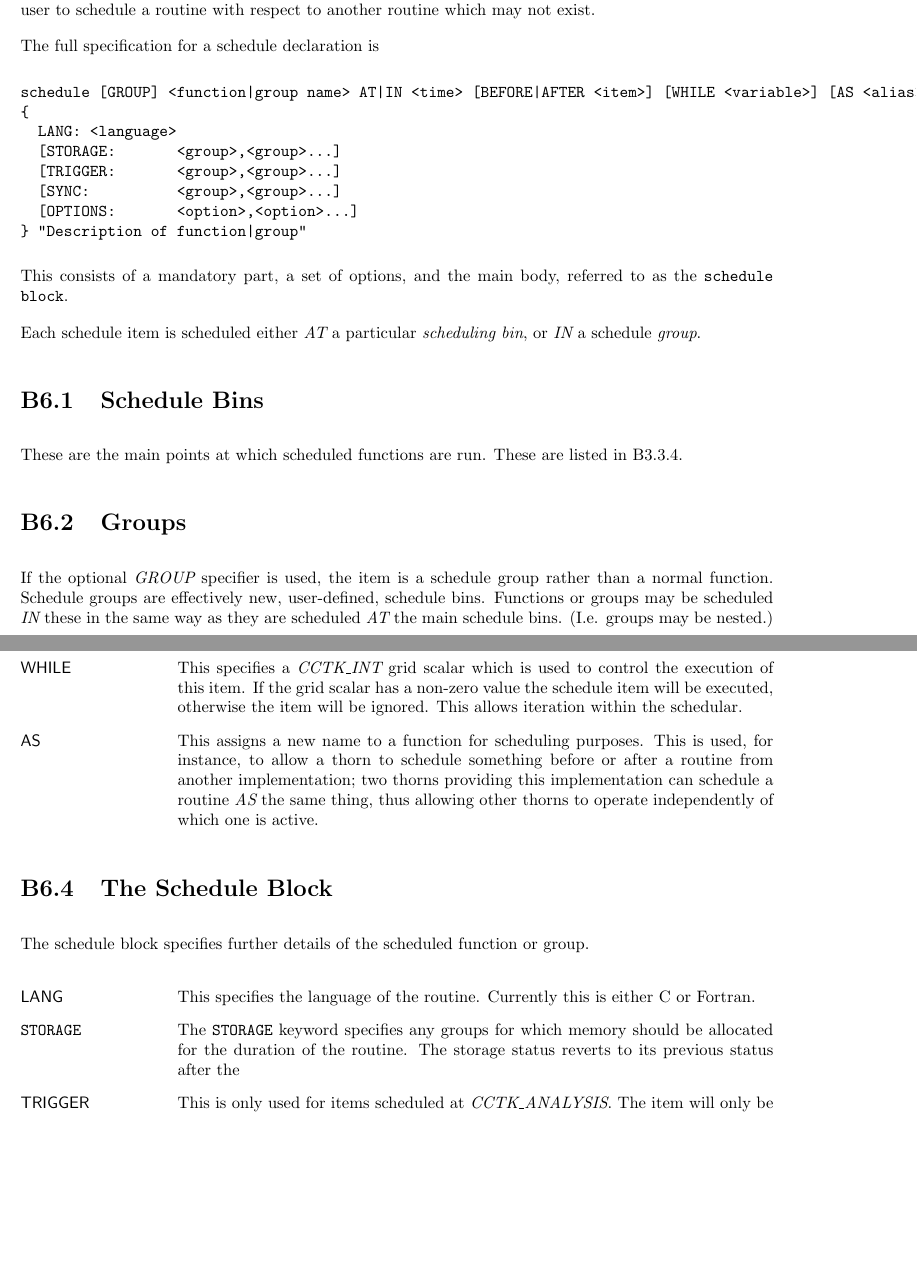
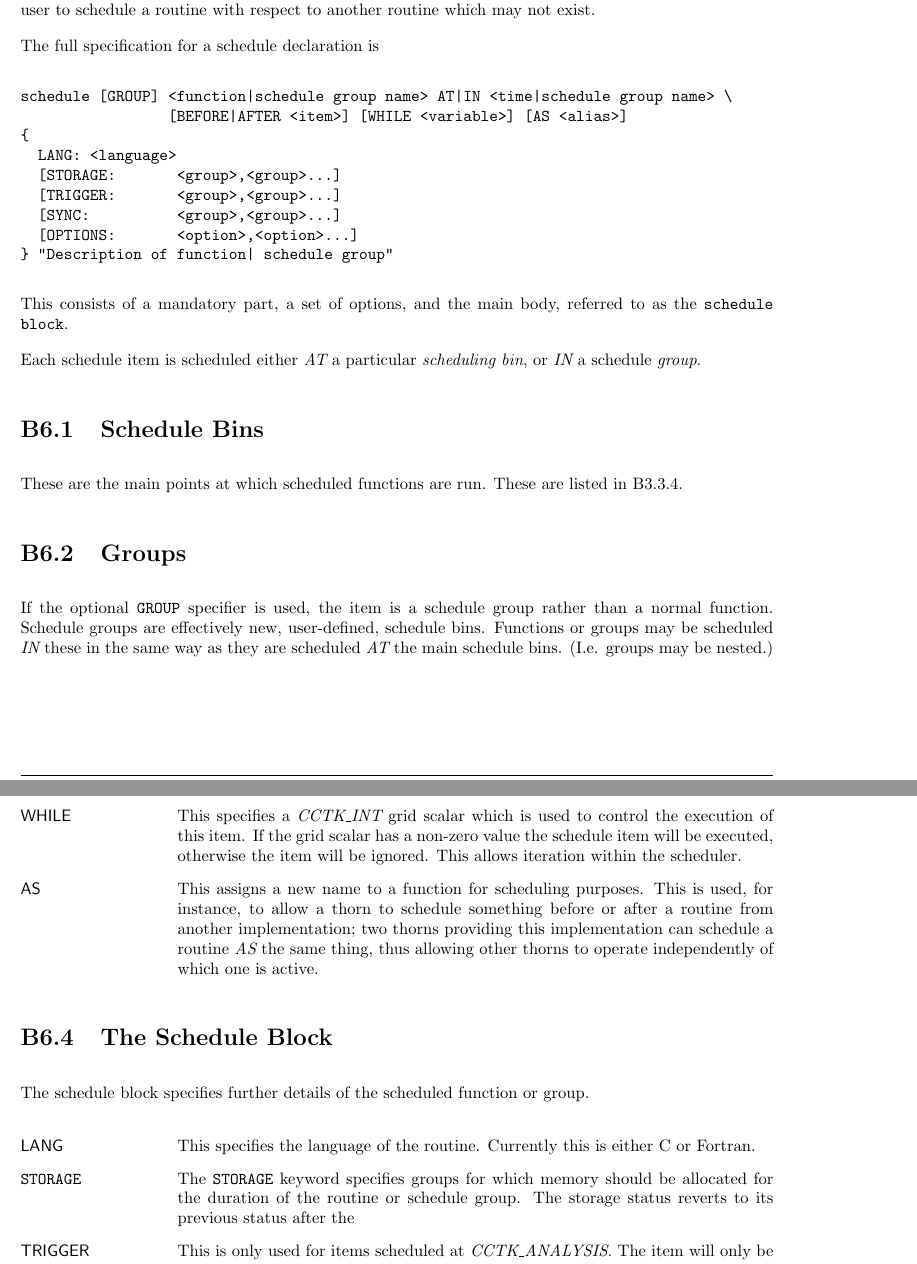
Before and after one commit to max-morris/Cactus, a LaTeX document (doc/UsersGuide/UsersGuide.tex, which reads doc/UsersGuide/ThornWriters.tex): two parts of pages 46 and 47 of 217 before the commit and two parts of pages 47 and 48 of 218 after it, joined at a grey line, cut so that both start at the same text, the shorter picture padded with empty space. Compiled offline with pdfLaTeX.

Commit message:
Some fixes from bug reports
git-svn-id: https://svn.cactuscode.org/flesh/trunk@2145 17b73243-c579-4c4c-a9d2-2d5706c11dac

```diff
--- a/doc/UsersGuide/ThornWriters.tex
+++ b/doc/UsersGuide/ThornWriters.tex
@@ -1036,16 +1035,16 @@ user to schedule a routine with respect to another routine which may not
 exist.
 
 The full specification for a schedule declaration is
-
-\begin{verbatim}
-schedule [GROUP] <function|group name> AT|IN <time> [BEFORE|AFTER <item>] [WHILE <variable>] [AS <alias>]
+\begin{verbatim}
+schedule [GROUP] <function|schedule group name> AT|IN <time|schedule group name> \
+                 [BEFORE|AFTER <item>] [WHILE <variable>] [AS <alias>]
 {
   LANG: <language>
   [STORAGE:       <group>,<group>...]
   [TRIGGER:       <group>,<group>...]
   [SYNC:          <group>,<group>...]
   [OPTIONS:       <option>,<option>...]
-} "Description of function|group"
+} "Description of function| schedule group"
 \end{verbatim}
 
 This consists of a mandatory part, a set of options, and the main
@@ -1061,7 +1060,7 @@ These are listed in \ref{subsec:schedule_ccl}.
 
 \section{Groups}
 
-If the optional {\em GROUP} specifier is used, the item is a schedule
+If the optional {\tt GROUP} specifier is used, the item is a schedule
 group rather than a normal function.  Schedule groups are effectively
 new, user-defined, schedule bins.  Functions or groups may be
 scheduled {\em IN} these in the same way as they are scheduled {\em
@@ -1078,7 +1077,7 @@ be scheduled.
 This specifies a {\em CCTK\_INT} grid scalar which is used to control
 the execution of this item.  If the grid scalar has a non-zero value
 the schedule item will be executed, otherwise the item will be
-ignored.  This allows iteration within the schedular.
+ignored.  This allows iteration within the scheduler.
 \item[AS]
 This assigns a new name to a function for scheduling purposes.  This
 is used, for instance, to allow a thorn to schedule something before
@@ -1095,9 +1094,9 @@ The schedule block specifies further details of the scheduled function or group.
 \item[LANG]
 This specifies the language of the routine.  Currently this is either
 C or Fortran.
-\item[{\tt STORAGE}] The {\tt STORAGE} keyword specifies any groups for
+\item[{\tt STORAGE}] The {\tt STORAGE} keyword specifies groups for
 which  memory should be
-allocated for the duration of the routine.
+allocated for the duration of the routine or schedule group.
 The storage status reverts to its previous status after the
 \item[TRIGGER]
 This is only used for items scheduled at {\em CCTK\_ANALYSIS}.  The
```
Also changed, not shown: doc/UsersGuide/ThornWriters.tex (3 more changed lines).
